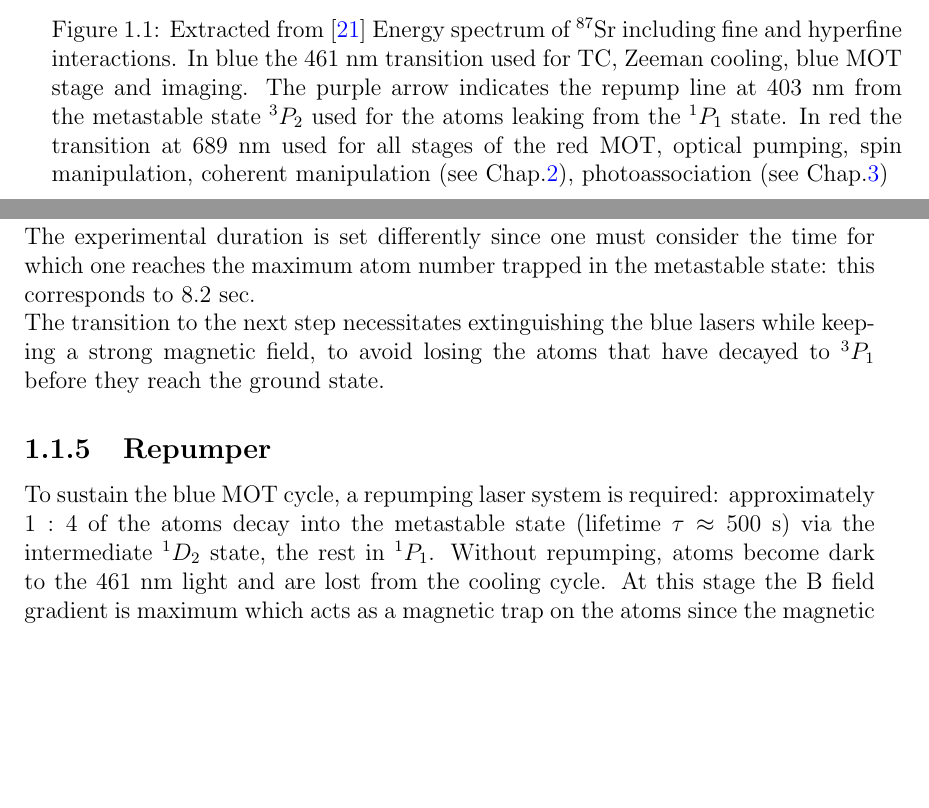
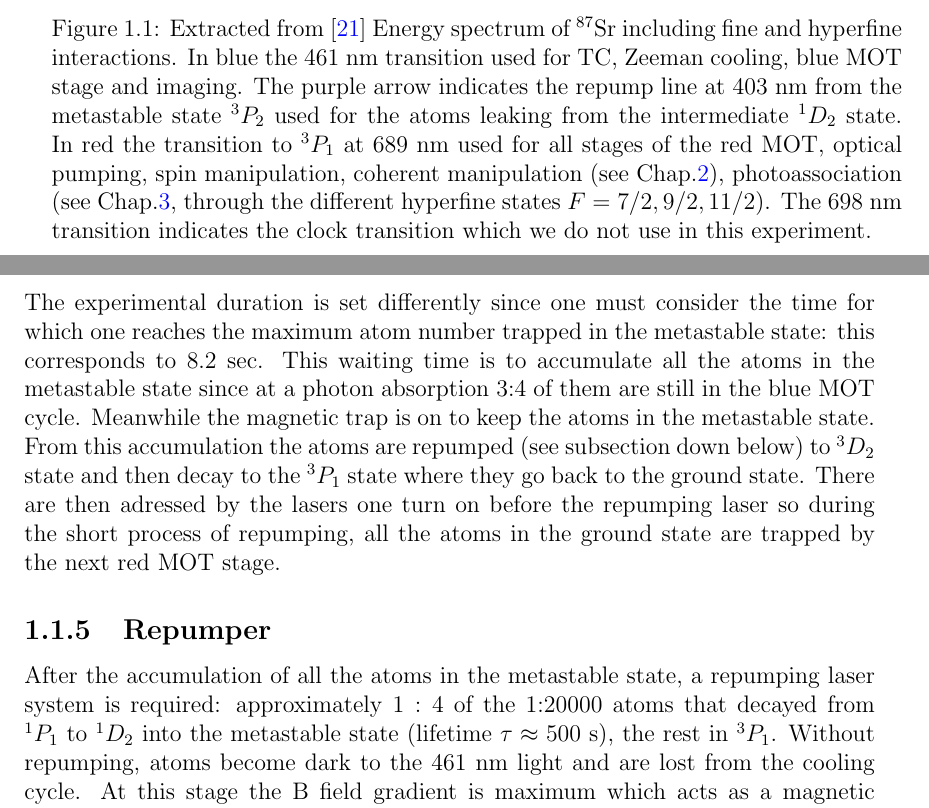
Before and after one commit to PaulineGuesdon/Inchallah-lui-il-marche, a LaTeX thesis (Manuscrit_these/these_main.tex, which reads Manuscrit_these/Chapitres/Gas preparation and spin control/Gas_preparation_and_spin_control.tex): two parts of pages 17 and 26 of 139, joined at a grey line, cut so that both start at the same text, the shorter picture padded with empty space. Compiled offline with pdfLaTeX.

Commit message:
début corrections benjamin

```diff
--- a/Manuscrit_these/Chapitres/Gas preparation and spin control/Gas_preparation_and_spin_control.tex
+++ b/Manuscrit_these/Chapitres/Gas preparation and spin control/Gas_preparation_and_spin_control.tex
@@ -65,7 +65,9 @@ with an atom number of $400\,000$.
 \begin{figure}
 \centering
 \includegraphics[width=1\linewidth]{Chapitres/Gas preparation and spin control/images/energy_levels_sr.png}
-\caption[Energy diagram of $^{87}\text{Sr}$]{Extracted from \cite{litvinov_these} Energy spectrum of $^{87}\text{Sr}$ including fine and hyperfine interactions. In blue the $461~$nm transition used for TC, Zeeman cooling, blue MOT stage and imaging. The purple arrow indicates the repump line at $403~$nm from the metastable state $^3P_2$ used for the atoms leaking from the $^1P_1$ state. In red the transition at $689~$nm used for all stages of the red MOT, optical pumping, spin manipulation, coherent manipulation (see Chap.\ref{chap 2}), photoassociation (see Chap.\ref{chap 3})}
+\caption[Energy diagram of $^{87}\text{Sr}$]{Extracted from \cite{litvinov_these} Energy spectrum of $^{87}\text{Sr}$ including fine and hyperfine interactions. In blue the $461~$nm transition used for TC, Zeeman cooling, blue MOT stage and imaging. The purple arrow indicates the repump line at $403~$nm from the metastable state $^3P_2$ used for the atoms leaking from the intermediate $^1D_2$ state. In red the transition to $^3P_1$ at $689~$nm used for all stages of the red MOT, optical pumping, spin manipulation, coherent manipulation (see Chap.\ref{chap 2}), photoassociation (see Chap.\ref{chap 3}, through
+the different hyperfine states $F=7/2, 9/2, 11/2$).
+The 698~nm transition indicates the clock transition which we do not use in this experiment.}
 \label{energy levels sr}
 \end{figure}
 
@@ -215,13 +217,18 @@ metastable state. Then the number of atom in time evolves as:
 \begin{equation}
     N(t) = N_{sat}(1-e^{-t/\tau})
 \end{equation}
-$N_{sat} = \alpha \Gamma^2 \tau$ when the transition reaches its maximum value. To saturate the transition one should wait for few blue MOT lifetime which corresponds to 100~ms to 1~sec. \\
-The experimental duration is set differently since one must consider the time for which one reaches the maximum atom number trapped in the metastable state: this corresponds to 8.2~sec. \\
-The transition to the next step necessitates extinguishing the blue lasers while keeping a strong magnetic field, to avoid losing the atoms that have decayed to $^3P_1$ before they reach the ground state.
+$N_{sat} = \alpha \Gamma \tau$ when the transition reaches its maximum value. To saturate the transition one should wait for few blue MOT lifetime which corresponds to 100~ms to 1~sec. \\
+
+The experimental duration is set differently since one must consider the time for which one reaches the maximum atom number trapped in the metastable state: this corresponds to 8.2~sec. This waiting time is
+to accumulate all the atoms in the metastable state since at a photon absorption 3:4 of them are still in the blue MOT cycle. Meanwhile the magnetic trap is on to keep the atoms in the metastable state.
+From this accumulation the atoms are repumped (see subsection down below) to $^3D_2$ state and then decay to the $^3P_1$ state where they go back to the ground state. There are then adressed by the lasers one turn on before
+the repumping laser so during the short process of repumping, all the atoms in the ground state are trapped by the next red MOT stage.
+
 
 \subsection{Repumper}
 
-To sustain the blue MOT cycle, a repumping laser system is required: approximately $1:4$ of the atoms decay into the metastable state  (lifetime $\tau \approx 500~\text{s}$) via the intermediate $^1D_2$ state, the rest in $^1P_1$. Without repumping, atoms become dark to the $461~\text{nm}$ light and are lost from the cooling cycle.
+After the accumulation of all the atoms in the metastable state, a repumping laser system is required: approximately $1:4$ of the 1:20000 atoms that decayed from $^1P_1$ to $^1D_2$ into the metastable state (lifetime $\tau
+\approx 500~\text{s}$), the rest in $^3P_1$. Without repumping, atoms become dark to the $461~\text{nm}$ light and are lost from the cooling cycle.
 At this stage the B field gradient is maximum which acts as a magnetic trap on the atoms since the magnetic dipole of the atoms in the metastable state is non-zero.
 
 \subsubsection{Hyperfine structure of Strontium-87}
```
Also changed, not shown: Manuscrit_these/appendix/titlepage.tex (+1 -1 lines), Manuscrit_these/Chapitres/Gas preparation and spin control/Gas_preparation_and_spin_control.tex (8 more changed lines), 10 other files.
